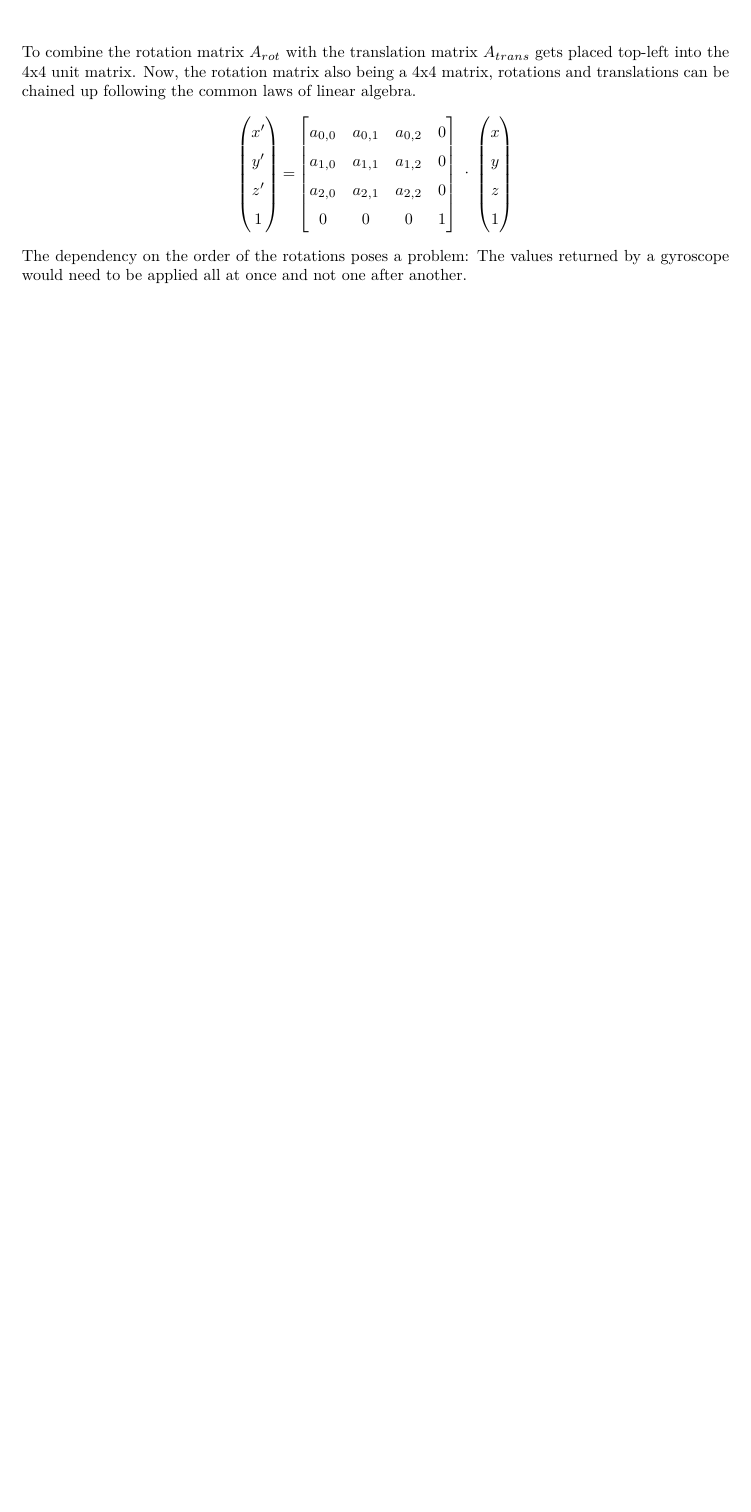
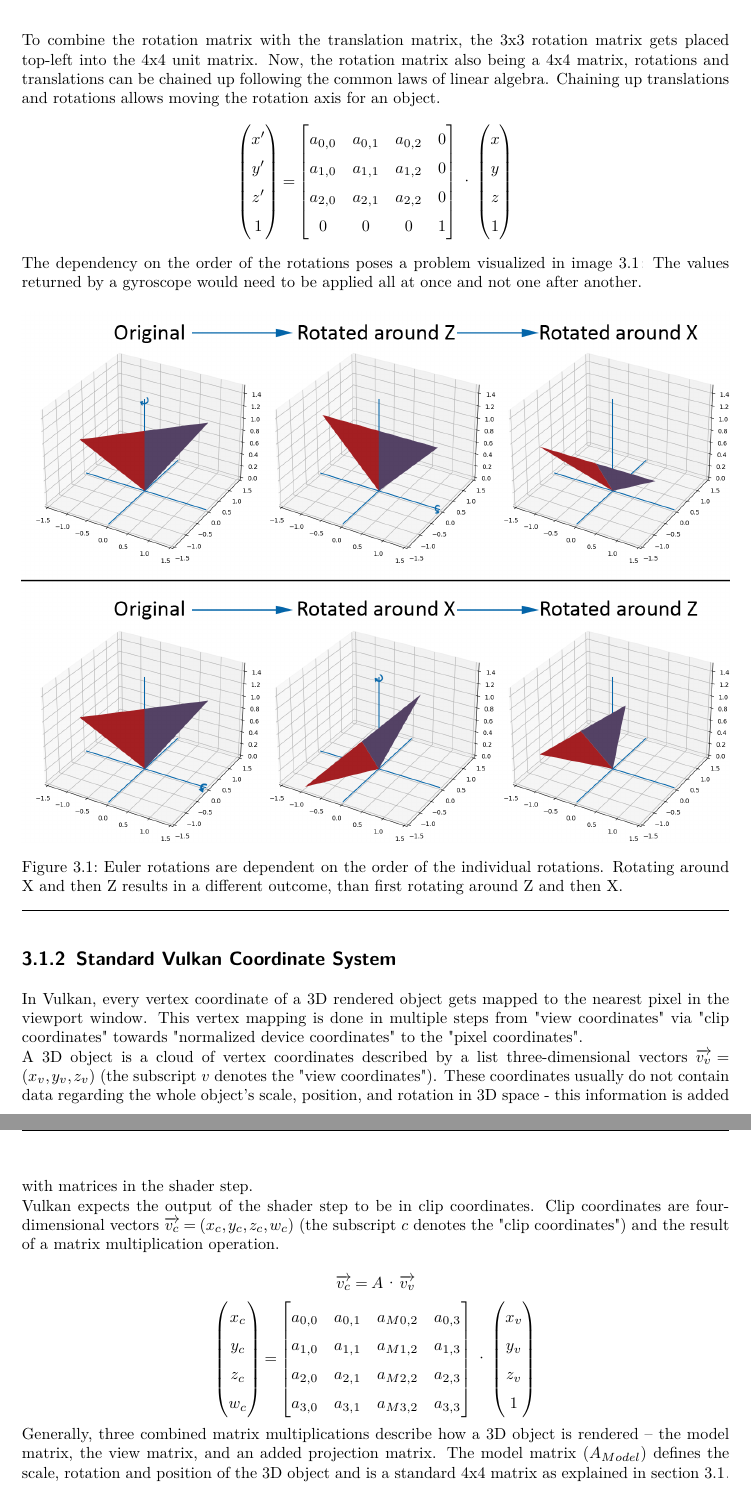
Before and after one commit to wegmanma/MT_Augmented_Reality_Platform, a LaTeX thesis (01_Documentation/doc.tex, which reads 01_Documentation/content/grundlagen.tex): part of page 10 of 18 before the commit and two parts of pages 10 and 11 of 19 after it, the two joined at a grey line, cut so that both start at the same text, the shorter picture padded with empty space. Compiled offline with pdfLaTeX; an older LaTeX class or package is replaced by its successor.

Commit message:
Working on docu

```diff
--- a/01_Documentation/content/grundlagen.tex
+++ b/01_Documentation/content/grundlagen.tex
@@ -89,7 +89,7 @@ To avoid using an inhomogenous linear system for moving an object, a fourth dime
     1
     \end{pmatrix}
 \end{equation*}
-To combine the rotation matrix $A_{rot}$ with the translation matrix $A_{trans}$ gets placed top-left into the 4x4 unit matrix. Now, the rotation matrix also being a 4x4 matrix, rotations and translations can be chained up following the common laws of linear algebra.
+To combine the rotation matrix with the translation matrix, the 3x3 rotation matrix gets placed top-left into the 4x4 unit matrix. Now, the rotation matrix also being a 4x4 matrix, rotations and translations can be chained up following the common laws of linear algebra. Chaining up translations and rotations allows moving the rotation axis for an object.
 \begin{equation*}
     \begin{pmatrix}
     x'  \\
@@ -112,4 +112,40 @@ a_{2,0} & a_{2,1} & a_{2,2} & 0 \\
     1
     \end{pmatrix}
 \end{equation*}
-The dependency on the order of the rotations poses a problem: The values returned by a gyroscope would need to be applied all at once and not one after another.
+The dependency on the order of the rotations poses a problem visualized in image \ref{im:EulerRotation}: The values returned by a gyroscope would need to be applied all at once and not one after another.
+\begin{figure}[H]
+	\centering
+		\includegraphics[width=1.0\textwidth]{images/euler_rotation.png}
+	\caption{Euler rotations are dependent on the order of the individual rotations. Rotating around X and then Z results in a different outcome, than first rotating around Z and then X.}
+	\label{im:EulerRotation}
+\end{figure}
+\subsection{Standard Vulkan Coordinate System}
+In Vulkan, every vertex coordinate of a 3D rendered object gets mapped to the nearest pixel in the viewport window. This vertex mapping is done in multiple steps from "view coordinates" via "clip coordinates" towards "normalized device coordinates" to the "pixel coordinates".\\
+A 3D object is a cloud of vertex coordinates described by a list three-dimensional vectors $\overrightarrow{v_{v}} = (x_{v},y_{v},z_{v})$ (the subscript $v$ denotes the "view coordinates"). These coordinates usually do not contain data regarding the whole object's scale, position, and rotation in 3D space - this information is added with matrices in the shader step.\\
+Vulkan expects the output of the shader step to be in clip coordinates. Clip coordinates are four-dimensional vectors $\overrightarrow{v_{c}} = (x_{c},y_{c},z_{c},w_{c})$ (the subscript $c$ denotes the "clip coordinates") and the result of a matrix multiplication operation.\\
+\begin{equation*}
+    \overrightarrow{v_{c}} = A \cdot  \overrightarrow{v_{v}}
+\end{equation*}
+\begin{equation*}
+    \begin{pmatrix}
+    x_{c}  \\
+    y_{c}  \\
+    z_{c}  \\
+    w_{c}
+    \end{pmatrix}
+    =
+    \begin{bmatrix}
+a_{0,0} & a_{0,1} & a_{M 0,2} &  a_{0,3} \\
+a_{1,0} & a_{1,1} & a_{M 1,2} &  a_{1,3} \\
+a_{2,0} & a_{2,1} & a_{M 2,2} &  a_{2,3} \\
+a_{3,0} & a_{3,1} & a_{M 3,2} & a_{3,3}
+\end{bmatrix}
+\cdot
+\begin{pmatrix}
+    x_{v}  \\
+    y_{v}  \\
+    z_{v}  \\
+    1
+    \end{pmatrix}
+\end{equation*}
+Generally, three combined matrix multiplications describe how a 3D object is rendered – the model matrix, the view matrix, and an added projection matrix. The model matrix ($A_{Model}$) defines the scale, rotation and position of the 3D object and is a standard 4x4 matrix as explained in section \ref{sec:LinAlgRotation}.\\
--- a/01_Documentation/doc.tex
+++ b/01_Documentation/doc.tex
@@ -27,12 +27,15 @@
 \usepackage{array}
 \usepackage{float}
 \usepackage{pbox}
-
+\usepackage{caption}
 \ifdefined\USEGLOSSARIES
 	\usepackage[acronyms]{glossaries}
 	\makeglossaries
 	\include{glossaries/glossaries}
 \fi
+
+\DeclareCaptionFormat{myformat}{#1#2#3\hrulefill}
+\captionsetup[figure]{format=myformat}
 
 \begin{document}
 %How the hyperlinks are shown, remove this or change it if you want the colorful links
```
Also changed, not shown: 01_Documentation/images/euler_rotation.png, 01_Documentation/content/grundlagen.tex (29 more changed lines).
